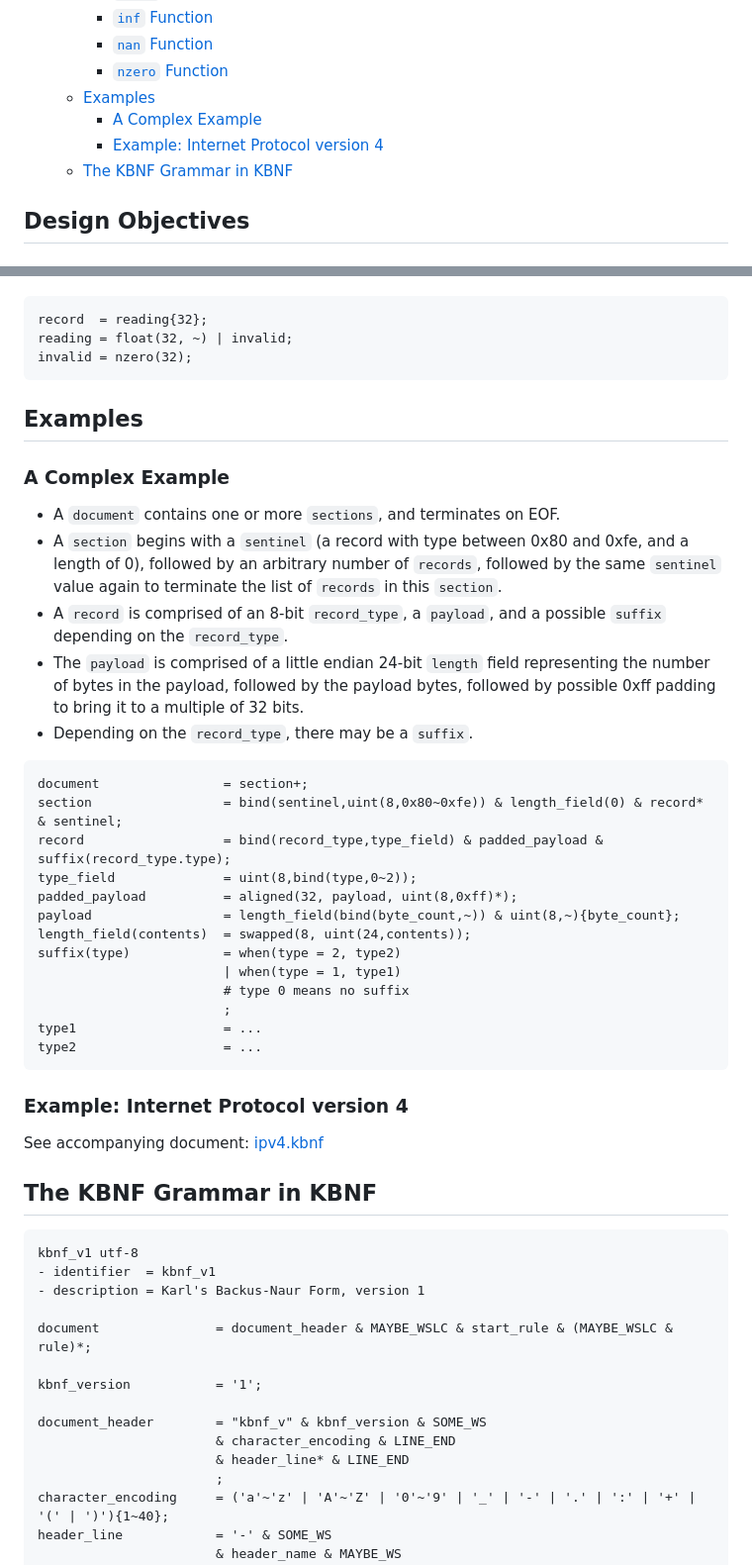
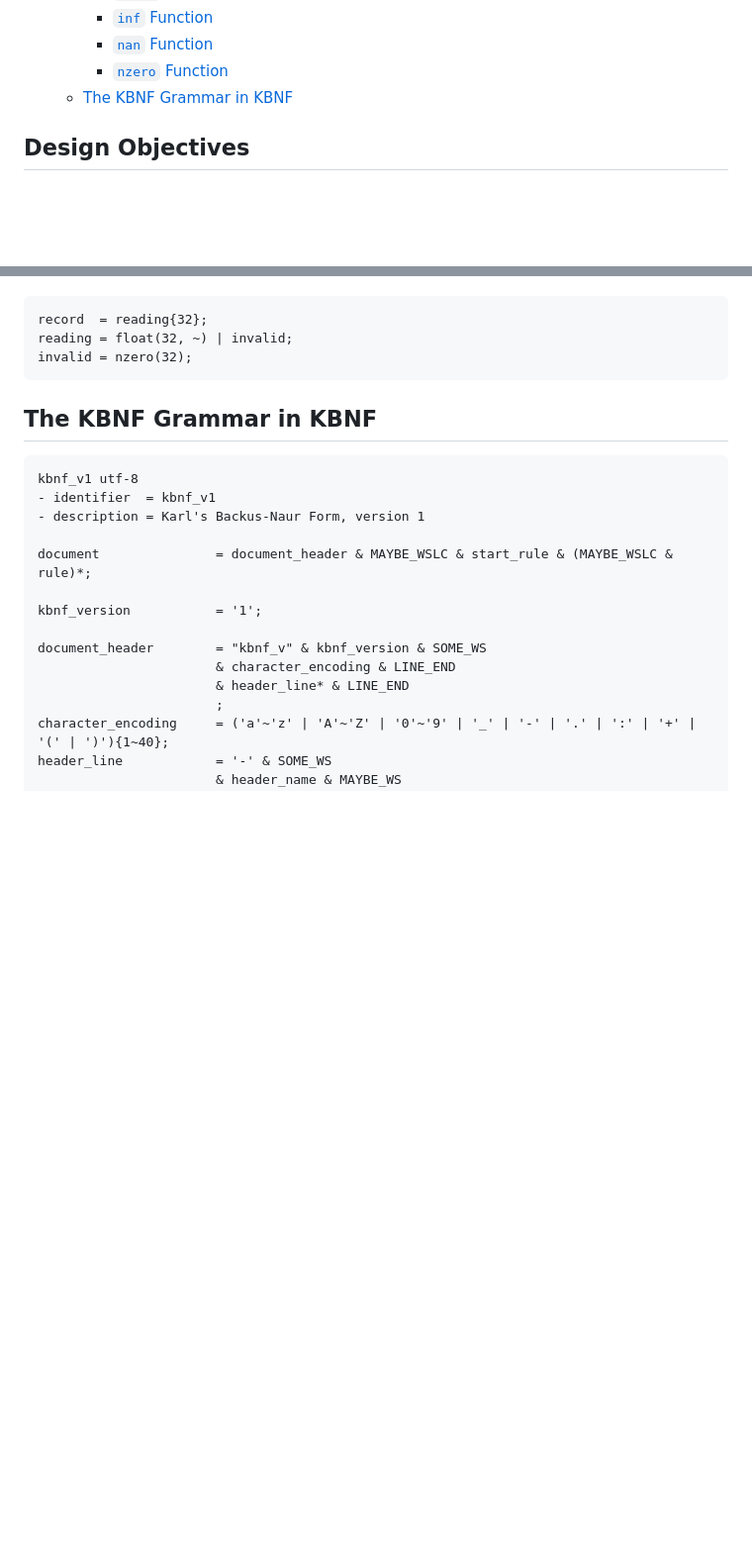
Before and after one commit to kstenerud/dogma, a Markdown page: kbnf_v1.md, 2 parts joined by grey strips. Shown at 99% size. Rendered like a GitHub page; blank space fills up the shorter version.

Commit message:
Remove examples section since the introductory example serves the same purpose

````diff
--- a/kbnf_v1.md
+++ b/kbnf_v1.md
@@ -141,9 +141,6 @@ Contents
     - [`inf` Function](#inf-function)
     - [`nan` Function](#nan-function)
     - [`nzero` Function](#nzero-function)
-  - [Examples](#examples)
-    - [A Complex Example](#a-complex-example)
-    - [Example: Internet Protocol version 4](#example-internet-protocol-version-4)
   - [The KBNF Grammar in KBNF](#the-kbnf-grammar-in-kbnf)
 
 
@@ -1321,40 +1318,6 @@ record  = reading{32};
 reading = float(32, ~) | invalid;
 invalid = nzero(32);
 ```
-
-
-
-Examples
---------
-
-### A Complex Example
-
-* A `document` contains one or more `sections`, and terminates on EOF.
-* A `section` begins with a `sentinel` (a record with type between 0x80 and 0xfe, and a length of 0), followed by an arbitrary number of `records`, followed by the same `sentinel` value again to terminate the list of `records` in this `section`.
-* A `record` is comprised of an 8-bit `record_type`, a `payload`, and a possible `suffix` depending on the `record_type`.
-* The `payload` is comprised of a little endian 24-bit `length` field representing the number of bytes in the payload, followed by the payload bytes, followed by possible 0xff padding to bring it to a multiple of 32 bits.
-* Depending on the `record_type`, there may be a `suffix`.
-
-```kbnf
-document                = section+;
-section                 = bind(sentinel,uint(8,0x80~0xfe)) & length_field(0) & record* & sentinel;
-record                  = bind(record_type,type_field) & padded_payload & suffix(record_type.type);
-type_field              = uint(8,bind(type,0~2));
-padded_payload          = aligned(32, payload, uint(8,0xff)*);
-payload                 = length_field(bind(byte_count,~)) & uint(8,~){byte_count};
-length_field(contents)  = swapped(8, uint(24,contents));
-suffix(type)            = when(type = 2, type2)
-                        | when(type = 1, type1)
-                        # type 0 means no suffix
-                        ;
-type1                   = ...
-type2                   = ...
-```
-
-
-### Example: Internet Protocol version 4
-
-See accompanying document: [ipv4.kbnf](ipv4.kbnf)
 
 
 
````
